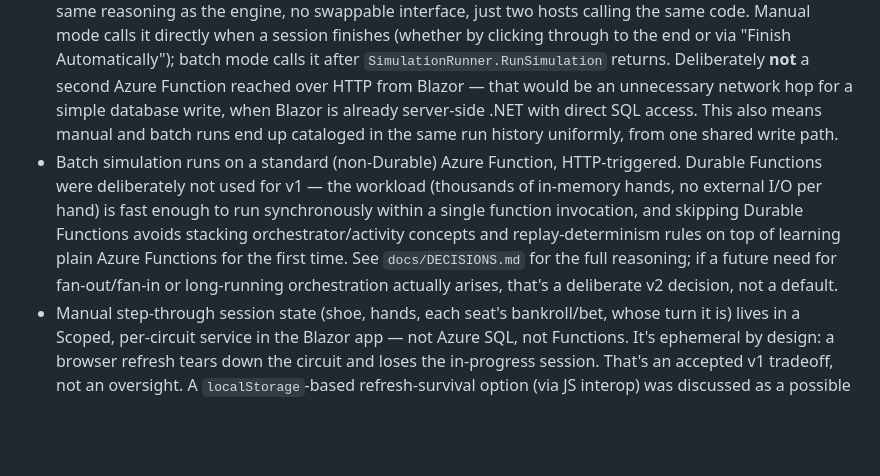
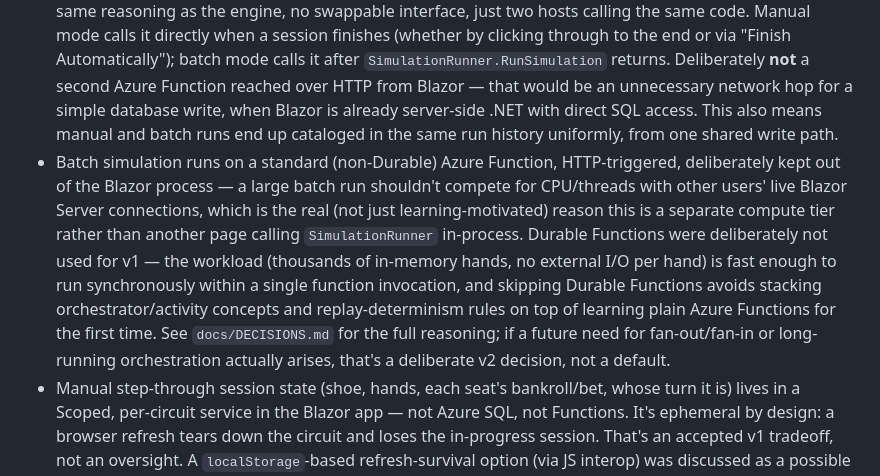
Before and after one commit to boulderkc/blackjack-streak-simulator, a Markdown page: CLAUDE.md, the part around the change. GitHub-like rendering; blank space fills up the shorter version.

```diff
--- a/CLAUDE.md
+++ b/CLAUDE.md
@@ -38,7 +38,7 @@ Operational rules and domain context for AI-assisted work in this repo. Keep thi
 - Core game engine lives in its own class library project, independent of the Blazor project — must stay unit-testable in isolation.
 - That engine library is referenced **directly** by both the Blazor app and the Azure Functions app. There is no interface/abstraction swapping between "local" and "remote" execution — the Function is just another host running the same engine code, not a separate implementation of it. Don't introduce a swappable-execution interface for this; it isn't needed.
 - Result persistence (writing a finished `SimulationResult` to Azure SQL) lives in its own shared project, `BlackjackStreakSimulator.Data`, referenced directly by both the Blazor app and the Azure Functions app — same reasoning as the engine, no swappable interface, just two hosts calling the same code. Manual mode calls it directly when a session finishes (whether by clicking through to the end or via "Finish Automatically"); batch mode calls it after `SimulationRunner.RunSimulation` returns. Deliberately **not** a second Azure Function reached over HTTP from Blazor — that would be an unnecessary network hop for a simple database write, when Blazor is already server-side .NET with direct SQL access. This also means manual and batch runs end up cataloged in the same run history uniformly, from one shared write path.
-- Batch simulation runs on a standard (non-Durable) Azure Function, HTTP-triggered. Durable Functions were deliberately not used for v1 — the workload (thousands of in-memory hands, no external I/O per hand) is fast enough to run synchronously within a single function invocation, and skipping Durable Functions avoids stacking orchestrator/activity concepts and replay-determinism rules on top of learning plain Azure Functions for the first time. See `docs/DECISIONS.md` for the full reasoning; if a future need for fan-out/fan-in or long-running orchestration actually arises, that's a deliberate v2 decision, not a default.
+- Batch simulation runs on a standard (non-Durable) Azure Function, HTTP-triggered, deliberately kept out of the Blazor process — a large batch run shouldn't compete for CPU/threads with other users' live Blazor Server connections, which is the real (not just learning-motivated) reason this is a separate compute tier rather than another page calling `SimulationRunner` in-process. Durable Functions were deliberately not used for v1 — the workload (thousands of in-memory hands, no external I/O per hand) is fast enough to run synchronously within a single function invocation, and skipping Durable Functions avoids stacking orchestrator/activity concepts and replay-determinism rules on top of learning plain Azure Functions for the first time. See `docs/DECISIONS.md` for the full reasoning; if a future need for fan-out/fan-in or long-running orchestration actually arises, that's a deliberate v2 decision, not a default.
 - Manual step-through session state (shoe, hands, each seat's bankroll/bet, whose turn it is) lives in a Scoped, per-circuit service in the Blazor app — not Azure SQL, not Functions. It's ephemeral by design: a browser refresh tears down the circuit and loses the in-progress session. That's an accepted v1 tradeoff, not an oversight. A `localStorage`-based refresh-survival option (via JS interop) was discussed as a possible future nice-to-have — explicitly out of scope for v1.
 - Engine internal shape: `Card`, `Shoe`, `Hand` (one hand's cards + its own bet; a `Seat` holds a list of these, >1 after a split), `Seat` (persists bankroll/streak across the session).
 - Dealer play is a fixed method, not an interface — same reasoning as the local/remote engine decision above: don't abstract what's never actually swapped.
```
Also changed, not shown: docs/DECISIONS.md (+5 -1 lines).
